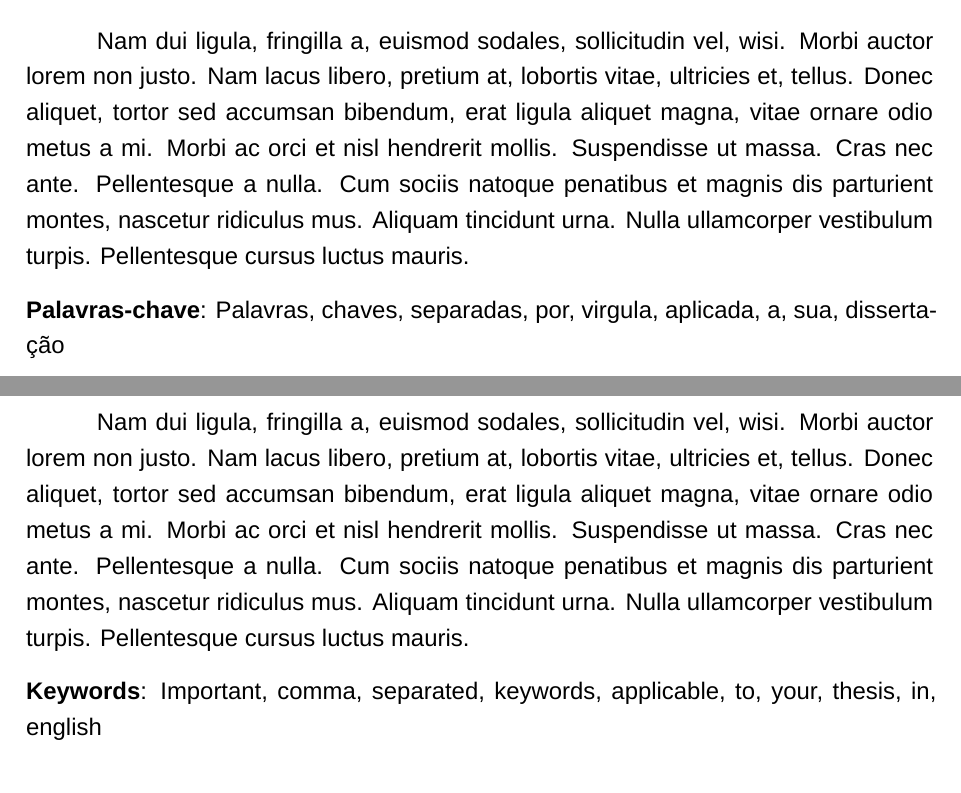
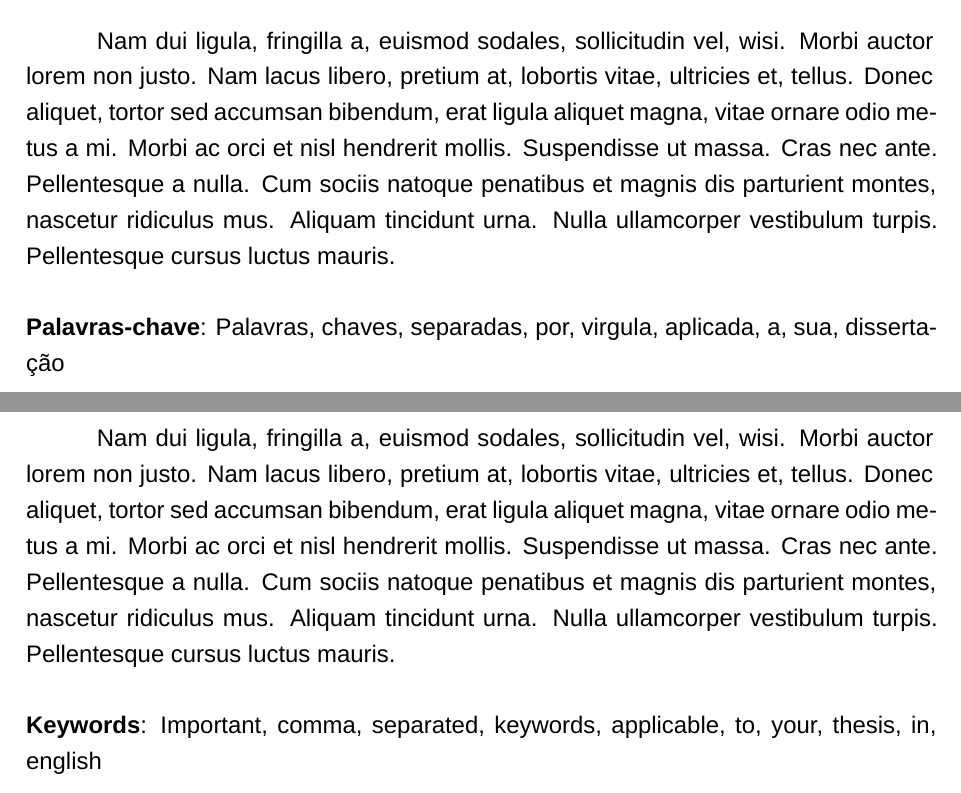
Before and after one commit to manascimento/template-ipt, a LaTeX thesis (main.tex, which reads classes/thesis.cls, pretextual/abstracten.tex, pretextual/abstractpt.tex): two parts of pages 9 and 10 of 28, joined at a grey line, cut so that both start at the same text. Compiled offline with XeLaTeX; a missing font is replaced by an installed copy or a similar font.

Commit message:
Incluindo o uso de envs.

```diff
--- a/classes/thesis.cls
+++ b/classes/thesis.cls
@@ -356,6 +356,22 @@
   \par
 }
 
+% Dedication page
+\newenvironment{dedication}{
+  \begin{center}
+    \textbf{DEDICATÓRIA}
+  \end{center}
+  \par
+}
+
+% Acknowledgments page
+\newenvironment{acknowledgments}{
+  \begin{center}
+    \textbf{AGRADECIMENTOS}
+  \end{center}
+  \par
+}
+
 % Abstract (pt) page
 \newenvironment{abstractpt}{
   \begin{center}
@@ -363,7 +379,7 @@
   \end{center}
   \par
 }
-{\newline \noindent \textbf{Palavras-chave}: \palavraschave}
+{\newline\newline\noindent\textbf{Palavras-chave}: \palavraschave}
 
 % Abstract (en) page
 \newenvironment{abstracten}{
@@ -373,7 +389,7 @@
   \end{center}
   \par
 }
-{\newline \noindent \textbf{Keywords}: \keywords}
+{\newline\newline\noindent\textbf{Keywords}: \keywords}
 
 %%%%%%%%%%%%%%%%%%%%%%%%%%%%%%%%%%%%%%%%%%%%%%%%%%%%%%%%%%%%%
 %                     PDF SETTINGS                          %
--- a/pretextual/abstracten.tex
+++ b/pretextual/abstracten.tex
@@ -7,3 +1,3 @@
-\lipsum[1-2]
-
-\noindent \textbf{Keywords}: \keywords
+\begin{abstracten}
+  \lipsum[1-2]
+\end{abstracten}
--- a/pretextual/abstractpt.tex
+++ b/pretextual/abstractpt.tex
@@ -1,7 +1,3 @@
-\begin{center}
-    \textbf{RESUMO}
-\end{center}
-
-\lipsum[1-2]
-
-\noindent \textbf{Palavras-chave}: \palavraschave
+\begin{abstractpt}
+  \lipsum[1-2]
+\end{abstractpt}
```
Also changed, not shown: pretextual/abstracten.tex (6 more changed lines).
